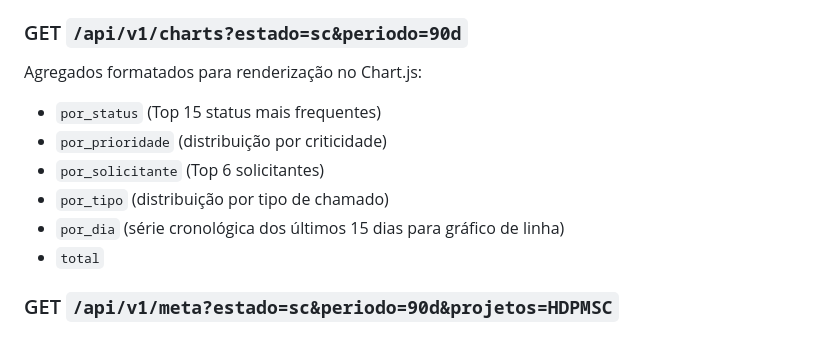
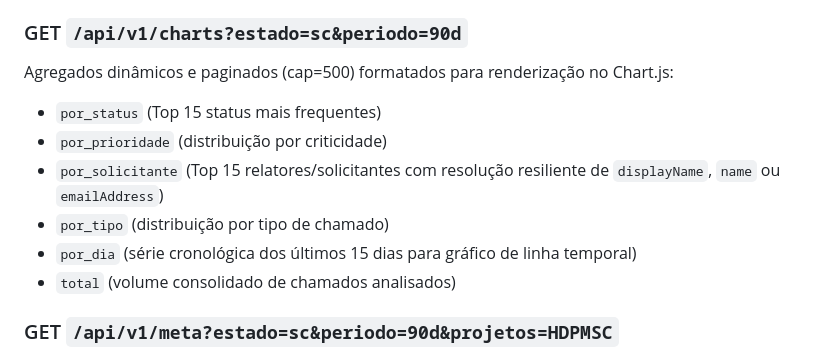
Before and after one commit to andreprado-egsys/jiraview, a Markdown page: docs/API.md, the part around the change. Drawn GitHub-style.

```diff
--- a/docs/API.md
+++ b/docs/API.md
@@ -150,13 +150,13 @@ Cards métricos agregados estilo Jira Dashboard com governança estrita de perí
 - `total_com_resolucao`
 
 ### GET `/api/v1/charts?estado=sc&periodo=90d`
-Agregados formatados para renderização no Chart.js:
+Agregados dinâmicos e paginados (cap=500) formatados para renderização no Chart.js:
 - `por_status` (Top 15 status mais frequentes)
 - `por_prioridade` (distribuição por criticidade)
-- `por_solicitante` (Top 6 solicitantes)
+- `por_solicitante` (Top 15 relatores/solicitantes com resolução resiliente de `displayName`, `name` ou `emailAddress`)
 - `por_tipo` (distribuição por tipo de chamado)
-- `por_dia` (série cronológica dos últimos 15 dias para gráfico de linha)
-- `total`
+- `por_dia` (série cronológica dos últimos 15 dias para gráfico de linha temporal)
+- `total` (volume consolidado de chamados analisados)
 
 ### GET `/api/v1/meta?estado=sc&periodo=90d&projetos=HDPMSC`
 Metadados dinâmicos e fragmentação exata populados diretamente do Jira com suporte a múltiplos espaços e períodos:
```
Also changed, not shown: docs/CHANGELOG.md (+17 -0 lines).
